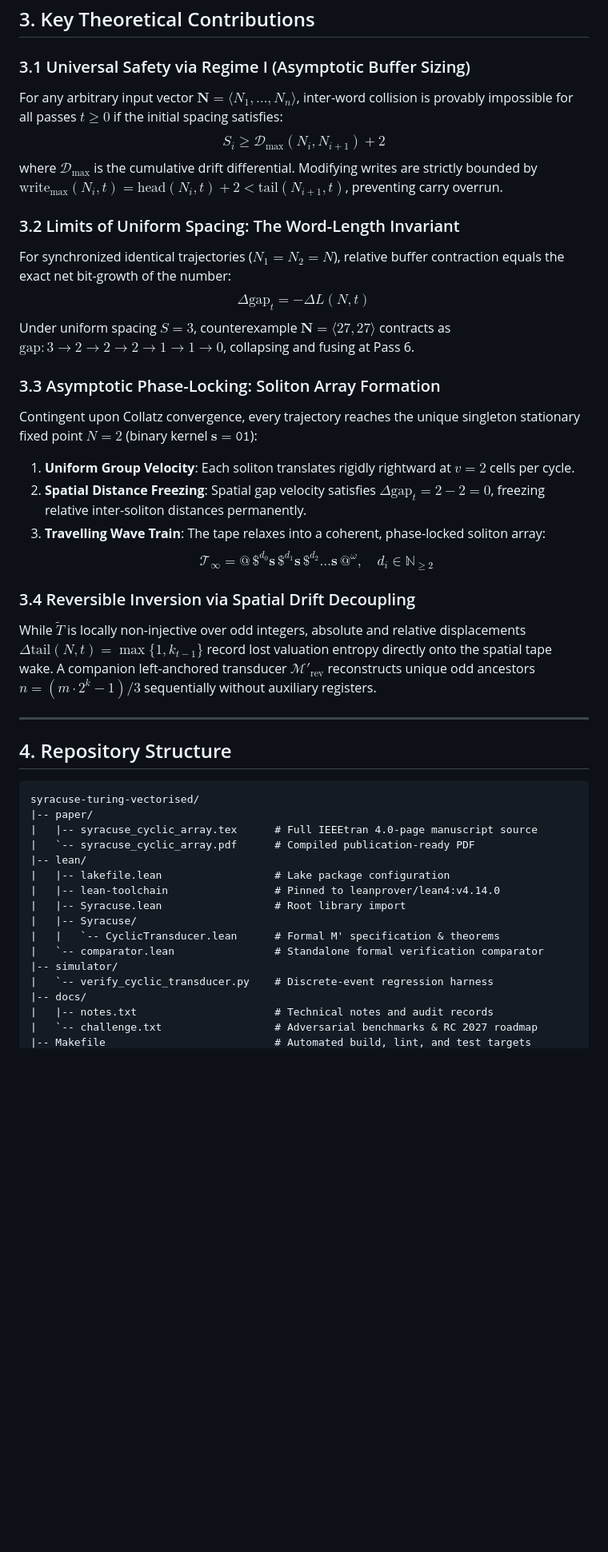
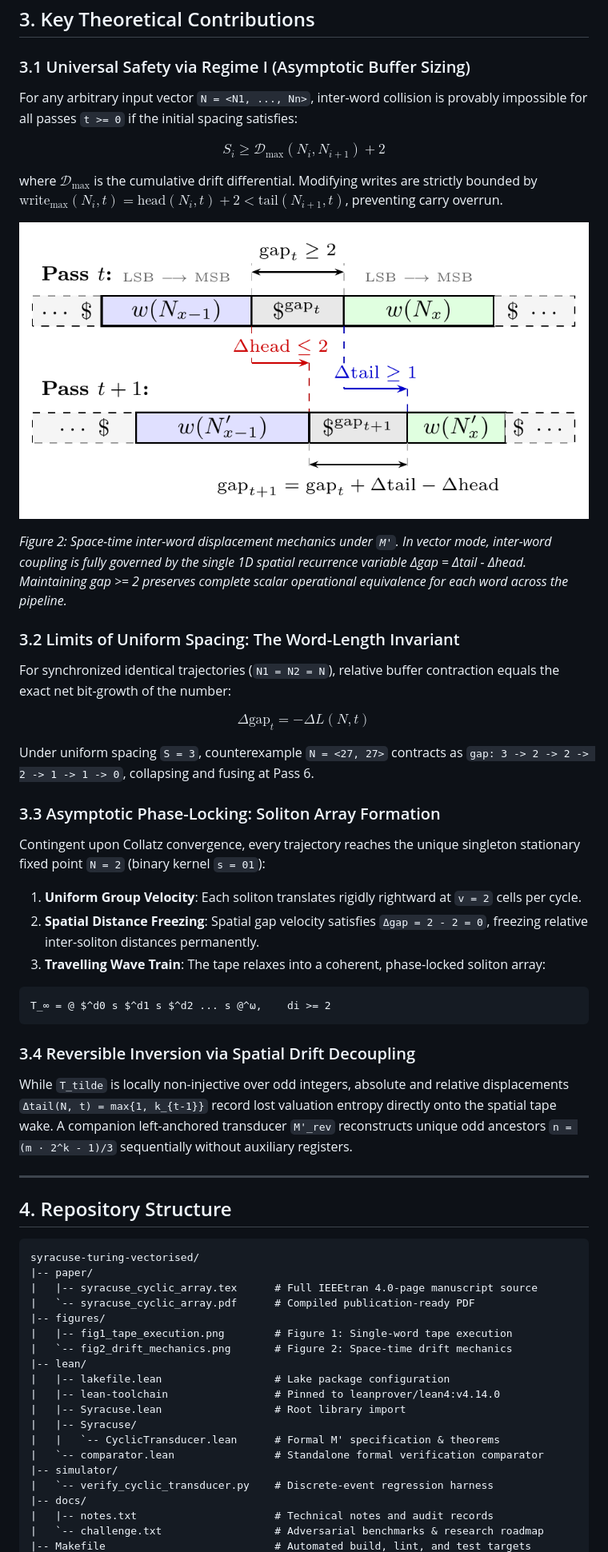
Before and after one commit to lakshyaV-rshney/syracuse-turing-vectorised, a Markdown page: README.md, the part around one of its changes. Shown at 80% size. GitHub-like rendering; pictures changed too: figures/fig2_drift_mechanics.png (added); blank space fills up the shorter version.

````diff
--- a/README.md
+++ b/README.md
@@ -42,24 +50,35 @@ Transducer $\mathcal{M}'$ is formalized over state set $Q = \{A, B, C, D, E\}$ a
 ## 3. Key Theoretical Contributions
 
 ### 3.1 Universal Safety via Regime I (Asymptotic Buffer Sizing)
-For any arbitrary input vector $\mathbf{N} = \langle N_1, \dots, N_n \rangle$, inter-word collision is provably impossible for all passes $t \ge 0$ if the initial spacing satisfies:
+For any arbitrary input vector `N = <N1, ..., Nn>`, inter-word collision is provably impossible for all passes `t >= 0` if the initial spacing satisfies:
+
 $$S_i \ge \mathcal{D}_{\max}(N_i, N_{i+1}) + 2$$
+
 where $\mathcal{D}_{\max}$ is the cumulative drift differential. Modifying writes are strictly bounded by $\text{write}_{\max}(N_i, t) = \text{head}(N_i, t) + 2 < \text{tail}(N_{i+1}, t)$, preventing carry overrun.
 
+![Space-time inter-word displacement mechanics](figures/fig2_drift_mechanics.png)
+
+*Figure 2: Space-time inter-word displacement mechanics under `M'`. In vector mode, inter-word coupling is fully governed by the single 1D spatial recurrence variable Δgap = Δtail - Δhead. Maintaining gap >= 2 preserves complete scalar operational equivalence for each word across the pipeline.*
+
 ### 3.2 Limits of Uniform Spacing: The Word-Length Invariant
-For synchronized identical trajectories ($N_1 = N_2 = N$), relative buffer contraction equals the exact net bit-growth of the number:
+For synchronized identical trajectories (`N1 = N2 = N`), relative buffer contraction equals the exact net bit-growth of the number:
+
 $$\Delta \text{gap}_t = -\Delta L(N, t)$$
-Under uniform spacing $S = 3$, counterexample $\mathbf{N} = \langle 27, 27 \rangle$ contracts as $\text{gap}: 3 \to 2 \to 2 \to 2 \to 1 \to 1 \to 0$, collapsing and fusing at Pass 6.
+
+Under uniform spacing `S = 3`, counterexample `N = <27, 27>` contracts as `gap: 3 -> 2 -> 2 -> 2 -> 1 -> 1 -> 0`, collapsing and fusing at Pass 6.
 
 ### 3.3 Asymptotic Phase-Locking: Soliton Array Formation
-Contingent upon Collatz convergence, every trajectory reaches the unique singleton stationary fixed point $N = 2$ (binary kernel $\mathbf{s} = \texttt{01}$):
-1. **Uniform Group Velocity**: Each soliton translates rigidly rightward at $v = 2$ cells per cycle.
-2. **Spatial Distance Freezing**: Spatial gap velocity satisfies $\Delta \text{gap}_t = 2 - 2 = 0$, freezing relative inter-soliton distances permanently.
+Contingent upon Collatz convergence, every trajectory reaches the unique singleton stationary fixed point `N = 2` (binary kernel `s = 01`):
+1. **Uniform Group Velocity**: Each soliton translates rigidly rightward at `v = 2` cells per cycle.
+2. **Spatial Distance Freezing**: Spatial gap velocity satisfies `Δgap = 2 - 2 = 0`, freezing relative inter-soliton distances permanently.
 3. **Travelling Wave Train**: The tape relaxes into a coherent, phase-locked soliton array:
-$$\mathcal{T}_\infty = @ \, \$^{d_0} \mathbf{s} \, \$^{d_1} \mathbf{s} \, \$^{d_2} \dots \mathbf{s} \, @^\omega, \quad d_i \in \mathbb{N}_{\ge 2}$$
+
+```text
+T_∞ = @ $^d0 s $^d1 s $^d2 ... s @^ω,    di >= 2
+```
 
 ### 3.4 Reversible Inversion via Spatial Drift Decoupling
-While $\widetilde{T}$ is locally non-injective over odd integers, absolute and relative displacements $\Delta \text{tail}(N, t) = \max\{1, k_{t-1}\}$ record lost valuation entropy directly onto the spatial tape wake. A companion left-anchored transducer $\mathcal{M}'_{\text{rev}}$ reconstructs unique odd ancestors $n = (m \cdot 2^k - 1)/3$ sequentially without auxiliary registers.
+While `T_tilde` is locally non-injective over odd integers, absolute and relative displacements `Δtail(N, t) = max{1, k_{t-1}}` record lost valuation entropy directly onto the spatial tape wake. A companion left-anchored transducer `M'_rev` reconstructs unique odd ancestors `n = (m · 2^k - 1)/3` sequentially without auxiliary registers.
 
 ---
 
@@ -70,6 +89,9 @@ syracuse-turing-vectorised/
 |-- paper/
 |   |-- syracuse_cyclic_array.tex      # Full IEEEtran 4.0-page manuscript source
 |   `-- syracuse_cyclic_array.pdf      # Compiled publication-ready PDF
+|-- figures/
+|   |-- fig1_tape_execution.png        # Figure 1: Single-word tape execution
+|   `-- fig2_drift_mechanics.png       # Figure 2: Space-time drift mechanics
 |-- lean/
 |   |-- lakefile.lean                  # Lake package configuration
 |   |-- lean-toolchain                 # Pinned to leanprover/lean4:v4.14.0
@@ -81,5 +103,5 @@ syracuse-turing-vectorised/
 |   `-- verify_cyclic_transducer.py    # Discrete-event regression harness
 |-- docs/
 |   |-- notes.txt                      # Technical notes and audit records
-|   `-- challenge.txt                  # Adversarial benchmarks & RC 2027 roadmap
+|   `-- challenge.txt                  # Adversarial benchmarks & research roadmap
 |-- Makefile                           # Automated build, lint, and test targets
````
Also changed, not shown: other parts of README.md (+39 -32 lines), figures/fig1_tape_execution.png (added), paper/figures/fig1_tape_execution.png (added), paper/figures/fig2_drift_mechanics.png (added), 2 other files.
